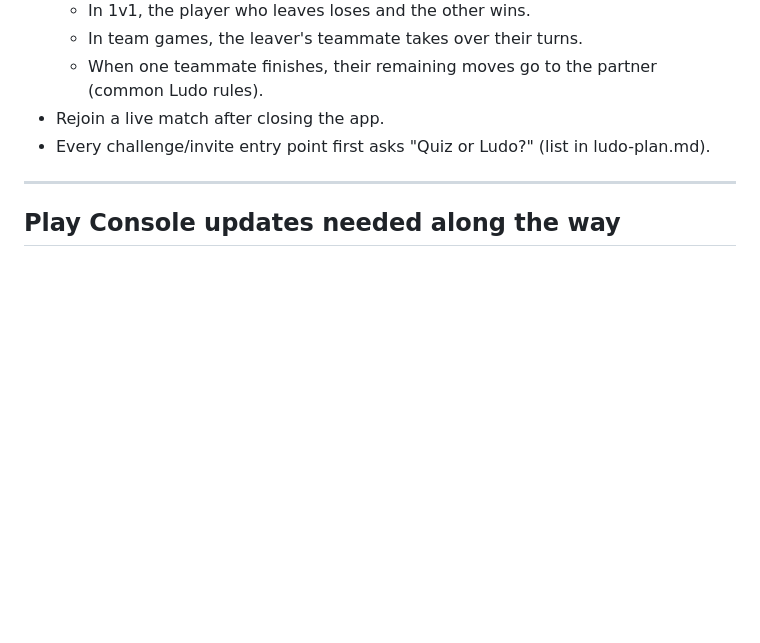
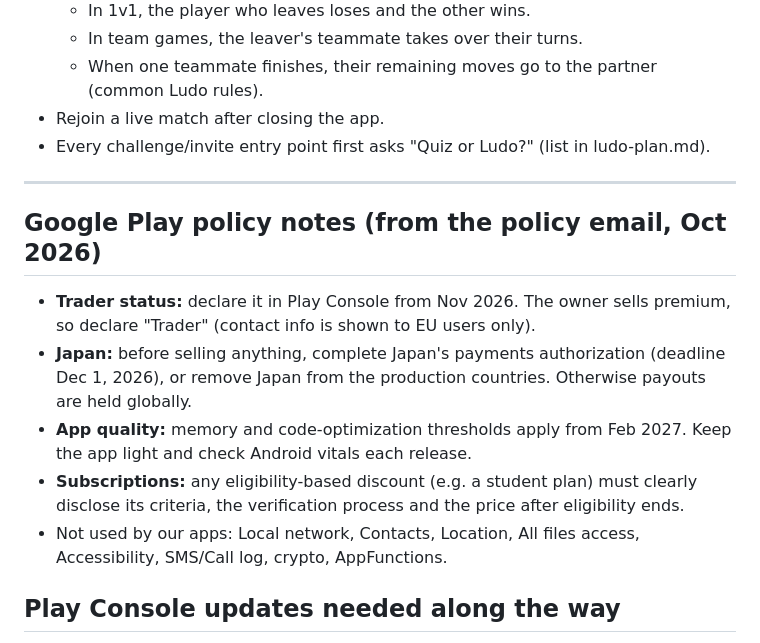
Before and after one commit to AHOSHAN-HABIB-NAYON/PROFILE, a Markdown page: quiz-war/docs/roadmap.md, the part around the change. Drawn GitHub-style; blank space fills up the shorter version.

Commit message:
Quiz War docs: note Play policy items (trader status, Japan payments, quality)
Co-Authored-By: Claude Opus 5.5 <noreply@anthropic.com>
Claude-Session: https://claude.ai/code/session_01DpAnrs2hYA1DtDv2KU3zhS

```diff
--- a/quiz-war/docs/roadmap.md
+++ b/quiz-war/docs/roadmap.md
@@ -159,6 +159,13 @@ Text chat stays free.
 
 ---
 
+## Google Play policy notes (from the policy email, Oct 2026)
+- **Trader status:** declare it in Play Console from Nov 2026. The owner sells premium, so declare "Trader" (contact info is shown to EU users only).
+- **Japan:** before selling anything, complete Japan's payments authorization (deadline Dec 1, 2026), or remove Japan from the production countries. Otherwise payouts are held globally.
+- **App quality:** memory and code-optimization thresholds apply from Feb 2027. Keep the app light and check Android vitals each release.
+- **Subscriptions:** any eligibility-based discount (e.g. a student plan) must clearly disclose its criteria, the verification process and the price after eligibility ends.
+- Not used by our apps: Local network, Contacts, Location, All files access, Accessibility, SMS/Call log, crypto, AppFunctions.
+
 ## Play Console updates needed along the way
 - **Data safety:**
   - Audio (voice chat/messages)
```
